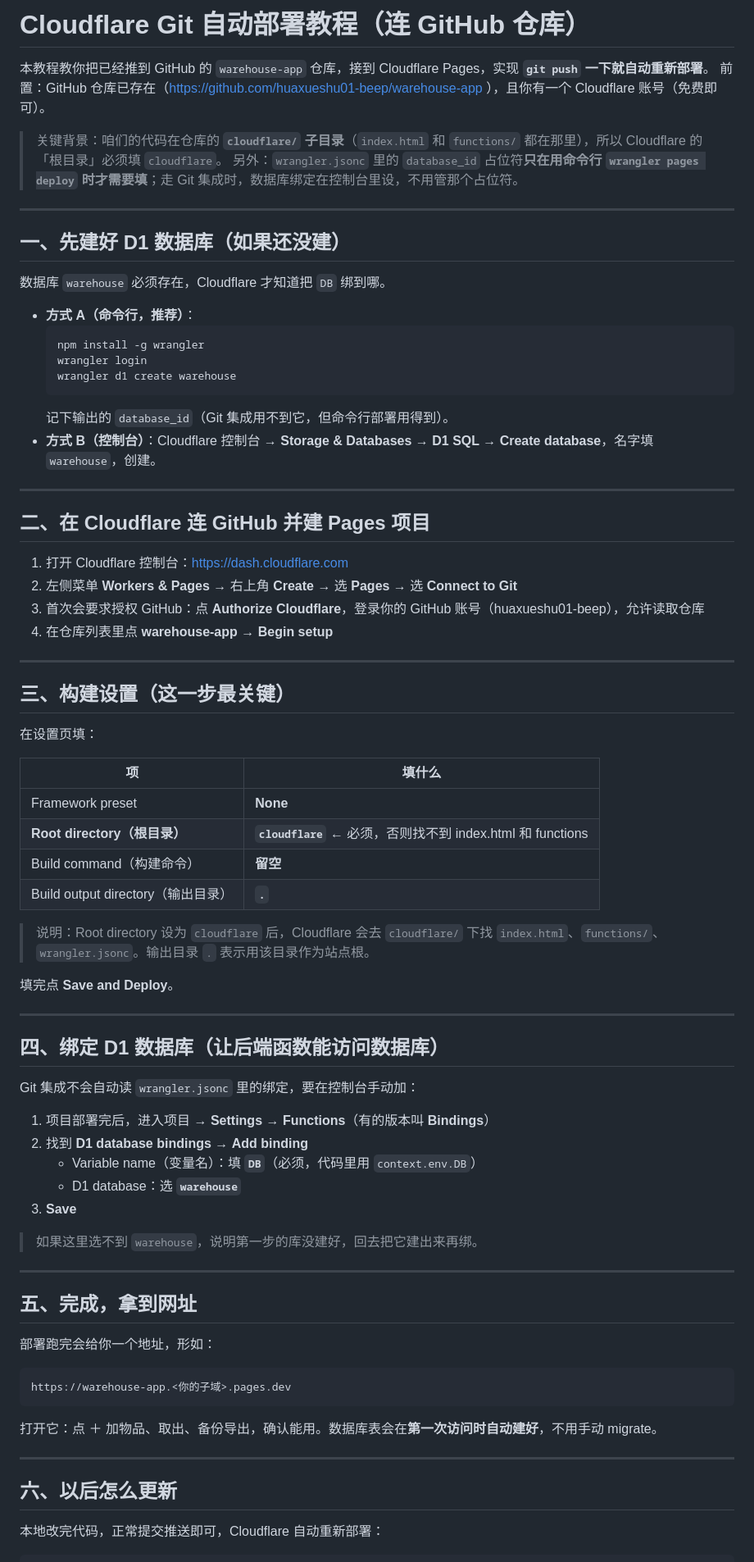
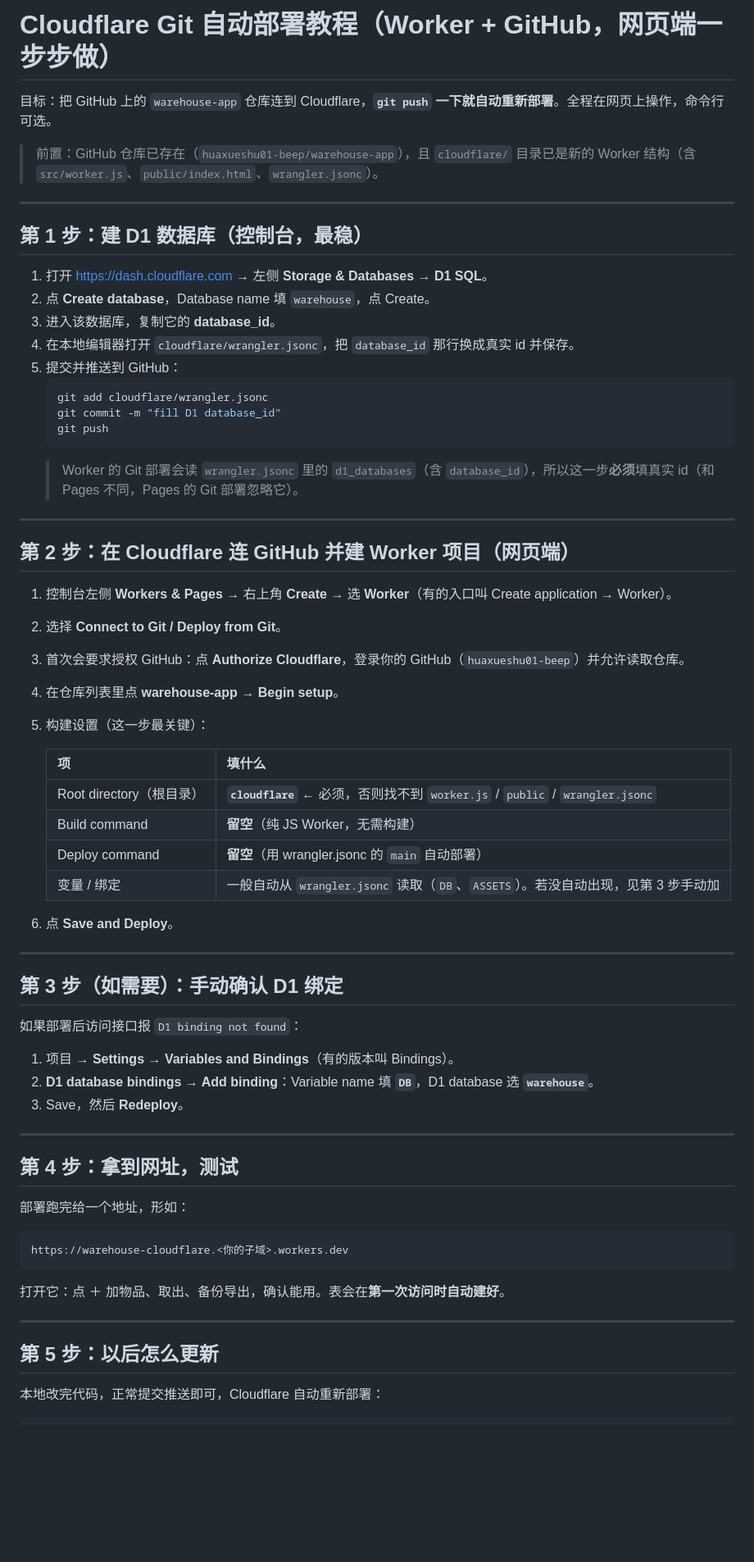
Before and after one commit to huaxueshu01-beep/warehouse-app, a Markdown page: cloudflare/Git自动部署教程.md, the part around one of its changes. Shown at 82% size. Rendered like a GitHub page; blank space fills up the shorter version.

Commit message:
refactor: Cloudflare 改为 Worker + Static Assets + D1

````diff
--- a/cloudflare/Git自动部署教程.md
+++ b/cloudflare/Git自动部署教程.md
@@ -1,81 +1,69 @@
-# Cloudflare Git 自动部署教程（连 GitHub 仓库）
+# Cloudflare Git 自动部署教程（Worker + GitHub，网页端一步步做）
 
-本教程教你把已经推到 GitHub 的 `warehouse-app` 仓库，接到 Cloudflare Pages，实现 **`git push` 一下就自动重新部署**。
-前置：GitHub 仓库已存在（https://github.com/huaxueshu01-beep/warehouse-app ），且你有一个 Cloudflare 账号（免费即可）。
+目标：把 GitHub 上的 `warehouse-app` 仓库连到 Cloudflare，**`git push` 一下就自动重新部署**。全程在网页上操作，命令行可选。
 
-> 关键背景：咱们的代码在仓库的 **`cloudflare/` 子目录**（`index.html` 和 `functions/` 都在那里），所以 Cloudflare 的「根目录」必须填 `cloudflare`。
-> 另外：`wrangler.jsonc` 里的 `database_id` 占位符**只在用命令行 `wrangler pages deploy` 时才需要填**；走 Git 集成时，数据库绑定在控制台里设，不用管那个占位符。
+> 前置：GitHub 仓库已存在（`huaxueshu01-beep/warehouse-app`），且 `cloudflare/` 目录已是新的 Worker 结构（含 `src/worker.js`、`public/index.html`、`wrangler.jsonc`）。
 
 ---
 
-## 一、先建好 D1 数据库（如果还没建）
+## 第 1 步：建 D1 数据库（控制台，最稳）
 
-数据库 `warehouse` 必须存在，Cloudflare 才知道把 `DB` 绑到哪。
-
-- **方式 A（命令行，推荐）**：
-  ```bash
-  npm install -g wrangler
-  wrangler login
-  wrangler d1 create warehouse
-  ```
-  记下输出的 `database_id`（Git 集成用不到它，但命令行部署用得到）。
-- **方式 B（控制台）**：Cloudflare 控制台 → **Storage & Databases → D1 SQL → Create database**，名字填 `warehouse`，创建。
+1. 打开 https://dash.cloudflare.com → 左侧 **Storage & Databases → D1 SQL**。
+2. 点 **Create database**，Database name 填 `warehouse`，点 Create。
+3. 进入该数据库，复制它的 **database_id**。
+4. 在本地编辑器打开 `cloudflare/wrangler.jsonc`，把 `database_id` 那行换成真实 id 并保存。
+5. 提交并推送到 GitHub：
+   ```bash
+   git add cloudflare/wrangler.jsonc
+   git commit -m "fill D1 database_id"
+   git push
+   ```
+   > Worker 的 Git 部署会读 `wrangler.jsonc` 里的 `d1_databases`（含 `database_id`），所以这一步**必须**填真实 id（和 Pages 不同，Pages 的 Git 部署忽略它）。
 
 ---
 
-## 二、在 Cloudflare 连 GitHub 并建 Pages 项目
+## 第 2 步：在 Cloudflare 连 GitHub 并建 Worker 项目（网页端）
 
-1. 打开 Cloudflare 控制台：https://dash.cloudflare.com
-2. 左侧菜单 **Workers & Pages** → 右上角 **Create** → 选 **Pages** → 选 **Connect to Git**
-3. 首次会要求授权 GitHub：点 **Authorize Cloudflare**，登录你的 GitHub 账号（huaxueshu01-beep），允许读取仓库
-4. 在仓库列表里点 **warehouse-app** → **Begin setup**
+1. 控制台左侧 **Workers & Pages** → 右上角 **Create** → 选 **Worker**（有的入口叫 Create application → Worker）。
+2. 选择 **Connect to Git / Deploy from Git**。
+3. 首次会要求授权 GitHub：点 **Authorize Cloudflare**，登录你的 GitHub（`huaxueshu01-beep`）并允许读取仓库。
+4. 在仓库列表里点 **warehouse-app** → **Begin setup**。
+5. 构建设置（这一步最关键）：
+
+   | 项 | 填什么 |
+   |---|---|
+   | Root directory（根目录） | **`cloudflare`** ← 必须，否则找不到 `worker.js` / `public` / `wrangler.jsonc` |
+   | Build command | **留空**（纯 JS Worker，无需构建） |
+   | Deploy command | **留空**（用 wrangler.jsonc 的 `main` 自动部署） |
+   | 变量 / 绑定 | 一般自动从 `wrangler.jsonc` 读取（`DB`、`ASSETS`）。若没自动出现，见第 3 步手动加 |
+
+6. 点 **Save and Deploy**。
 
 ---
 
-## 三、构建设置（这一步最关键）
+## 第 3 步（如需要）：手动确认 D1 绑定
 
-在设置页填：
+如果部署后访问接口报 `D1 binding not found`：
 
-| 项 | 填什么 |
-|---|---|
-| Framework preset | **None** |
-| **Root directory（根目录）** | **`cloudflare`** ← 必须，否则找不到 index.html 和 functions |
-| Build command（构建命令） | **留空** |
-| Build output directory（输出目录） | **`.`** |
-
-> 说明：Root directory 设为 `cloudflare` 后，Cloudflare 会去 `cloudflare/` 下找 `index.html`、`functions/`、`wrangler.jsonc`。输出目录 `.` 表示用该目录作为站点根。
-
-填完点 **Save and Deploy**。
+1. 项目 → **Settings → Variables and Bindings**（有的版本叫 Bindings）。
+2. **D1 database bindings → Add binding**：Variable name 填 **`DB`**，D1 database 选 **`warehouse`**。
+3. Save，然后 **Redeploy**。
 
 ---
 
-## 四、绑定 D1 数据库（让后端函数能访问数据库）
+## 第 4 步：拿到网址，测试
 
-Git 集成不会自动读 `wrangler.jsonc` 里的绑定，要在控制台手动加：
+部署跑完给一个地址，形如：
 
-1. 项目部署完后，进入项目 → **Settings** → **Functions**（有的版本叫 **Bindings**）
-2. 找到 **D1 database bindings** → **Add binding**
-   - Variable name（变量名）：填 **`DB`**（必须，代码里用 `context.env.DB`）
-   - D1 database：选 **`warehouse`**
-3. **Save**
+```
+https://warehouse-cloudflare.<你的子域>.workers.dev
+```
 
-> 如果这里选不到 `warehouse`，说明第一步的库没建好，回去把它建出来再绑。
+打开它：点 ＋ 加物品、取出、备份导出，确认能用。表会在**第一次访问时自动建好**。
 
 ---
 
-## 五、完成，拿到网址
-
-部署跑完会给你一个地址，形如：
-
-```
-https://warehouse-app.<你的子域>.pages.dev
-```
-
-打开它：点 ＋ 加物品、取出、备份导出，确认能用。数据库表会在**第一次访问时自动建好**，不用手动 migrate。
-
----
-
-## 六、以后怎么更新
+## 第 5 步：以后怎么更新
 
 本地改完代码，正常提交推送即可，Cloudflare 自动重新部署：
 
````
Also changed, not shown: other parts of cloudflare/Git自动部署教程.md (+11 -11 lines).
